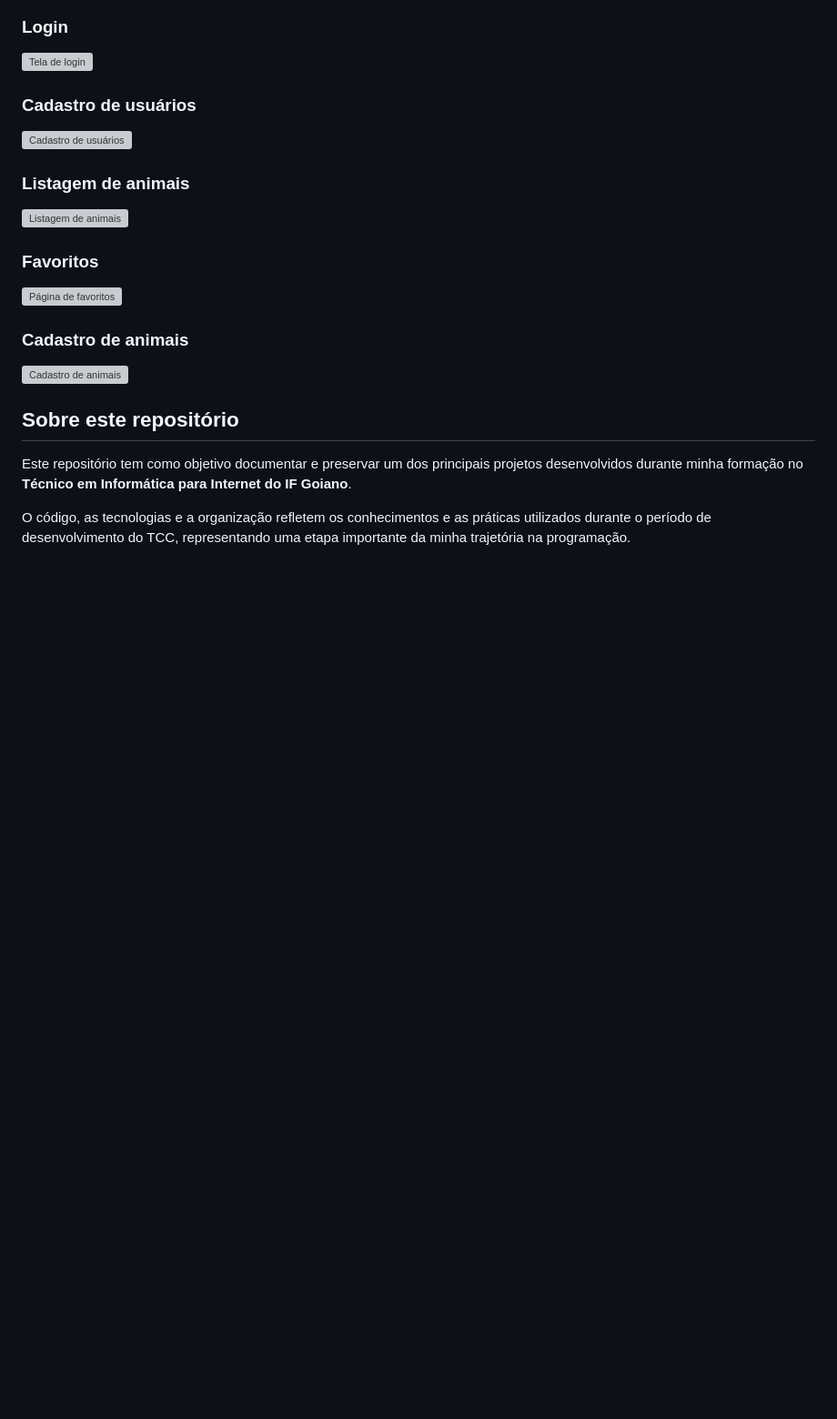
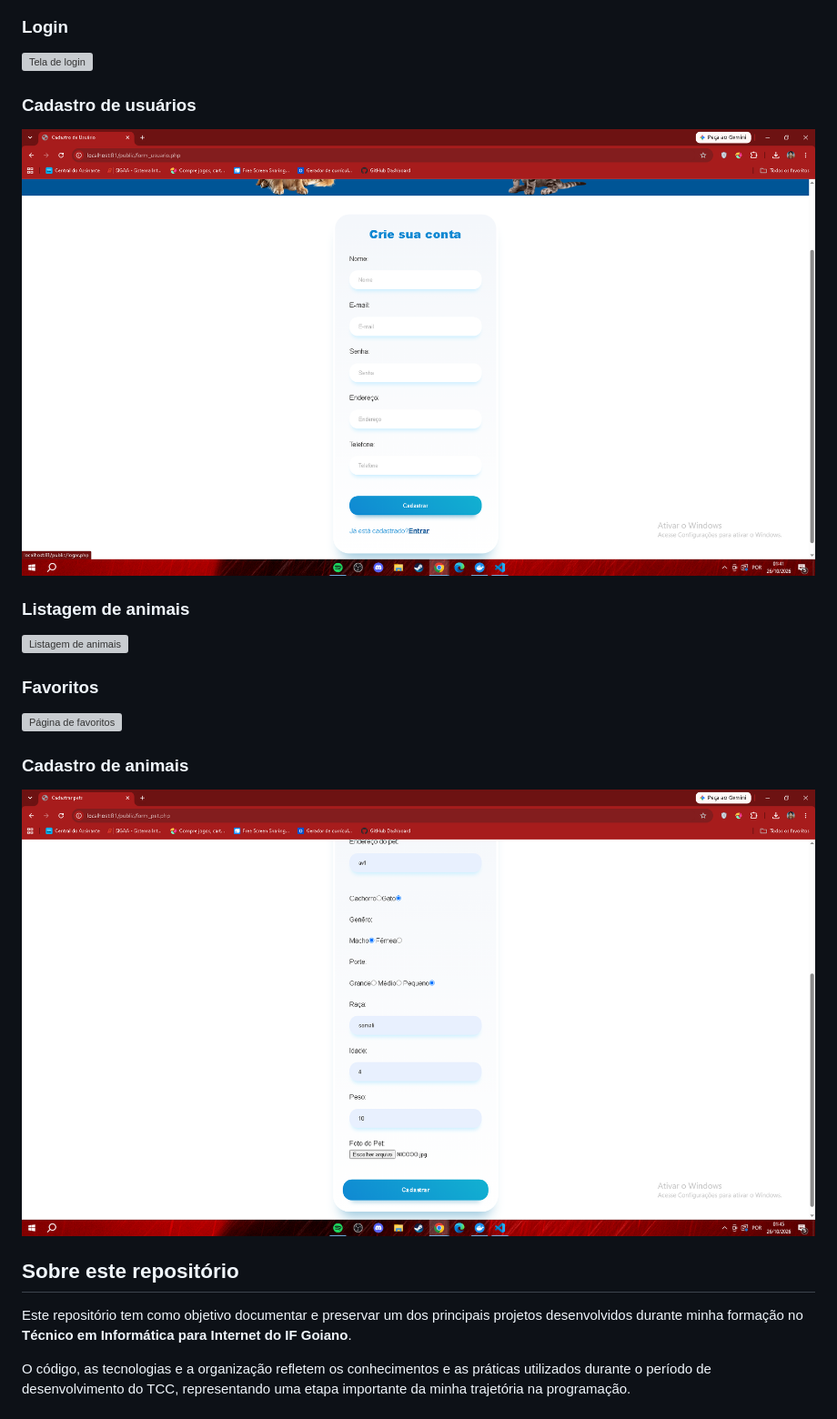
Before and after one commit to Fnnathan/ONG-Petlar, a Markdown page: README.md, the part around one of its changes. Shown at 91% size. GitHub-like rendering; blank space fills up the shorter version; grey boxes are pictures that could not be loaded.

Commit message:
Update images in README.md

```diff
--- a/README.md
+++ b/README.md
@@ -85,7 +87,7 @@ Abaixo estão algumas das principais interfaces desenvolvidas para o sistema.
 
 ### Cadastro de usuários
 
-![Cadastro de usuários]()
+![Cadastro de usuários](capturas_petlar/c_usuarios.png)
 
 ### Listagem de animais
 
@@ -97,7 +99,7 @@ Abaixo estão algumas das principais interfaces desenvolvidas para o sistema.
 
 ### Cadastro de animais
 
-![Cadastro de animais]()
+![Cadastro de animais](capturas_petlar/c_pets.png)
 
 ## Sobre este repositório
 
```
Also changed, not shown: other parts of README.md (+6 -4 lines).
